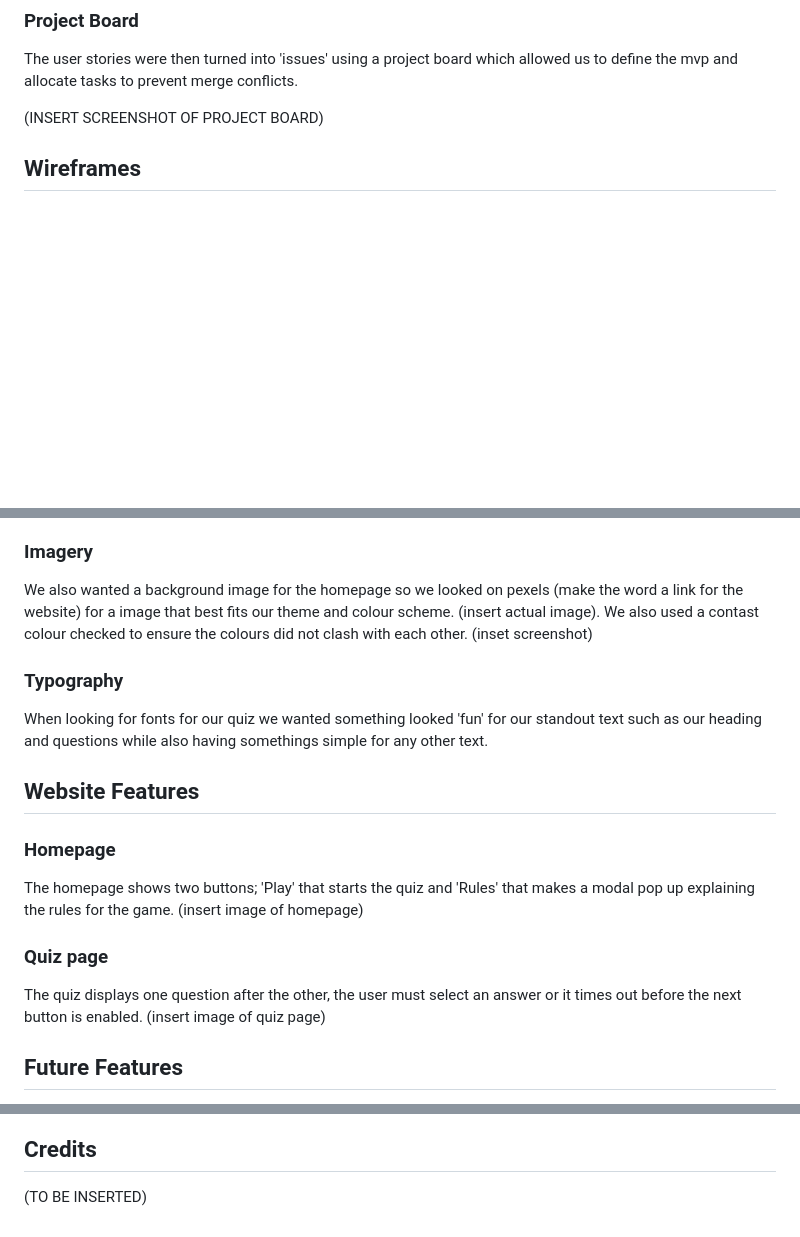
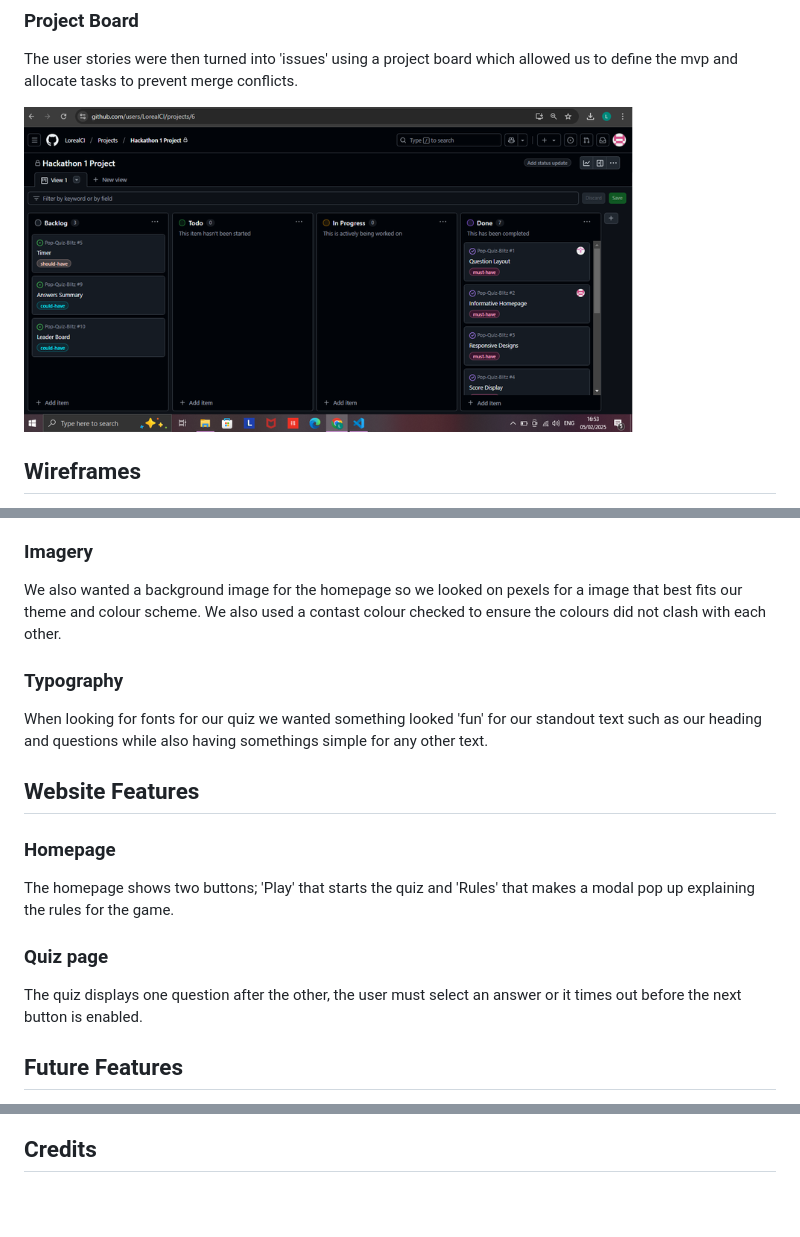
Before and after one commit to Hodoo08/Pop-Quiz, a Markdown page: README.md, 3 parts joined by grey strips. GitHub-like rendering; pictures changed too: assets/images/projects.png (added); blank space fills up the shorter version.

Commit message:
added project board to read me

```diff
--- a/README.md
+++ b/README.md
@@ -46,7 +46,7 @@ I used co-pilot to create 10 user stories. I asked co-pilot "i am creating a pop
 
 The user stories were then turned into 'issues' using a project board which allowed us to define the mvp and allocate tasks to prevent merge conflicts.
 
-(INSERT SCREENSHOT OF PROJECT BOARD)
+![project board](assets/images/projects.png)
 
 
 ## Wireframes
@@ -68,9 +68,9 @@ During the planning for the design for our quiz we wanted to choose bold, vibran
 
 ### Imagery
 
-We also wanted a background image for the homepage so we looked on pexels (make the word a link for the website) for a image that best fits our theme and colour scheme. (insert actual image).
+We also wanted a background image for the homepage so we looked on pexels for a image that best fits our theme and colour scheme.
 We also used a contast colour checked to ensure the colours did not clash with each other.
-(inset screenshot)
+
 
 ### Typography
 
@@ -82,12 +82,10 @@ When looking for fonts for our quiz we wanted something looked 'fun' for our sta
 ### Homepage
 
 The homepage shows two buttons; 'Play' that starts the quiz and 'Rules' that makes a modal pop up explaining  the rules for the game.
-(insert image of homepage)
 
 ### Quiz page
 
 The quiz displays one question after the other, the user must select an answer or it times out before the next button is enabled.
-(insert image of quiz page)
 
 ## Future Features
 
@@ -124,5 +122,3 @@ We used HTML AND CSS validator, JS debugger, DevTools and Lighthouse.
 ![Lighthouse](assets/images/lighthouse.png)
 
 ## Credits
-
-(TO BE INSERTED)
```
